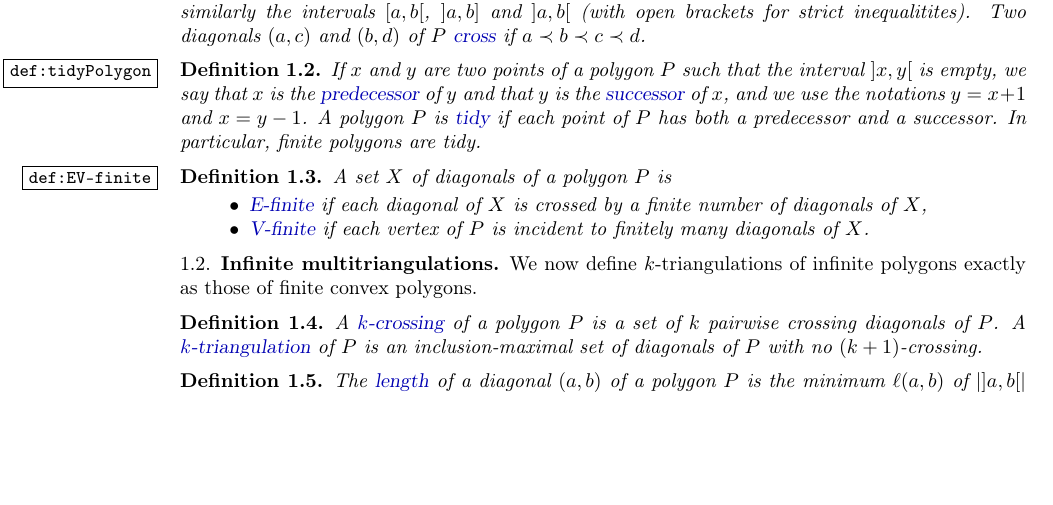
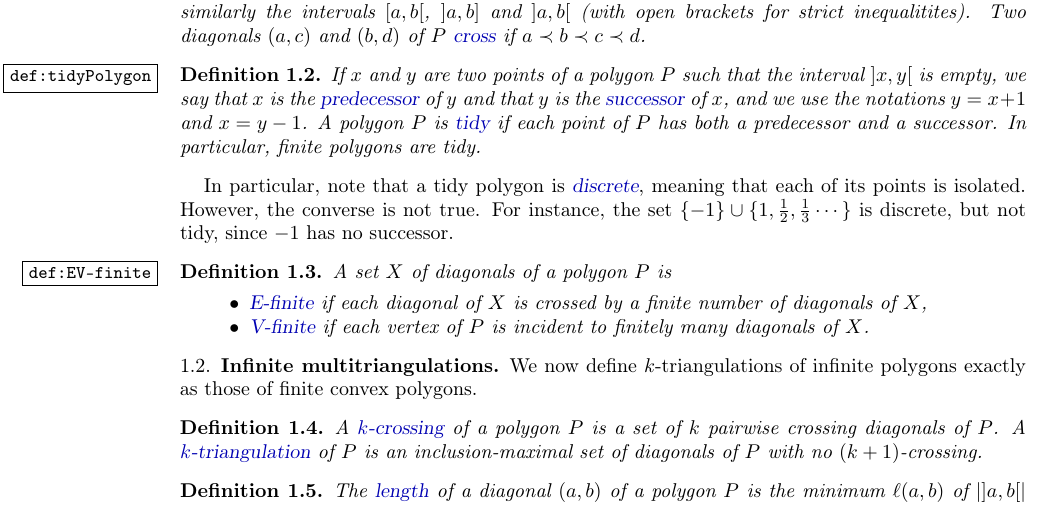
Before and after one commit to vpilaud/multitriangulationsSurfaces, a LaTeX paper (draft/multiTrig.tex): part of page 2 of 16, cut so that both start at the same text, the shorter picture padded with empty space. Compiled offline with pdfLaTeX.

Commit message:
tidisrete

```diff
--- a/draft/multiTrig.tex
+++ b/draft/multiTrig.tex
@@ -206,6 +206,8 @@ Two diagonals~$(a,c)$ and~$(b,d)$ of~$P$ \defn{cross} if~$a \cl b \cl c \cl d$.
 \label{def:tidyPolygon}
 If $x$ and $y$ are two points of a polygon~$P$ such that the interval~$]x,y[$ is empty, we say that~$x$ is the \defn{predecessor} of~$y$ and that~$y$ is the \defn{successor} of~$x$, and we use the notations~$y = x+1$ and~$x = y-1$. A polygon~$P$ is \defn{tidy} if each point of~$P$ has both a predecessor and a successor. In particular, finite polygons are tidy.
 \end{definition}
+
+In particular, note that a tidy polygon is \defn{discrete}, meaning that each of its points is isolated. However, the converse is not true. For instance, the set $\{-1\}\cup \{1, \frac{1}{2},\frac{1}{3}\cdots\}$ is discrete, but not tidy, since $-1$ has no successor.
 
 \begin{definition}
 \label{def:EV-finite}
```
